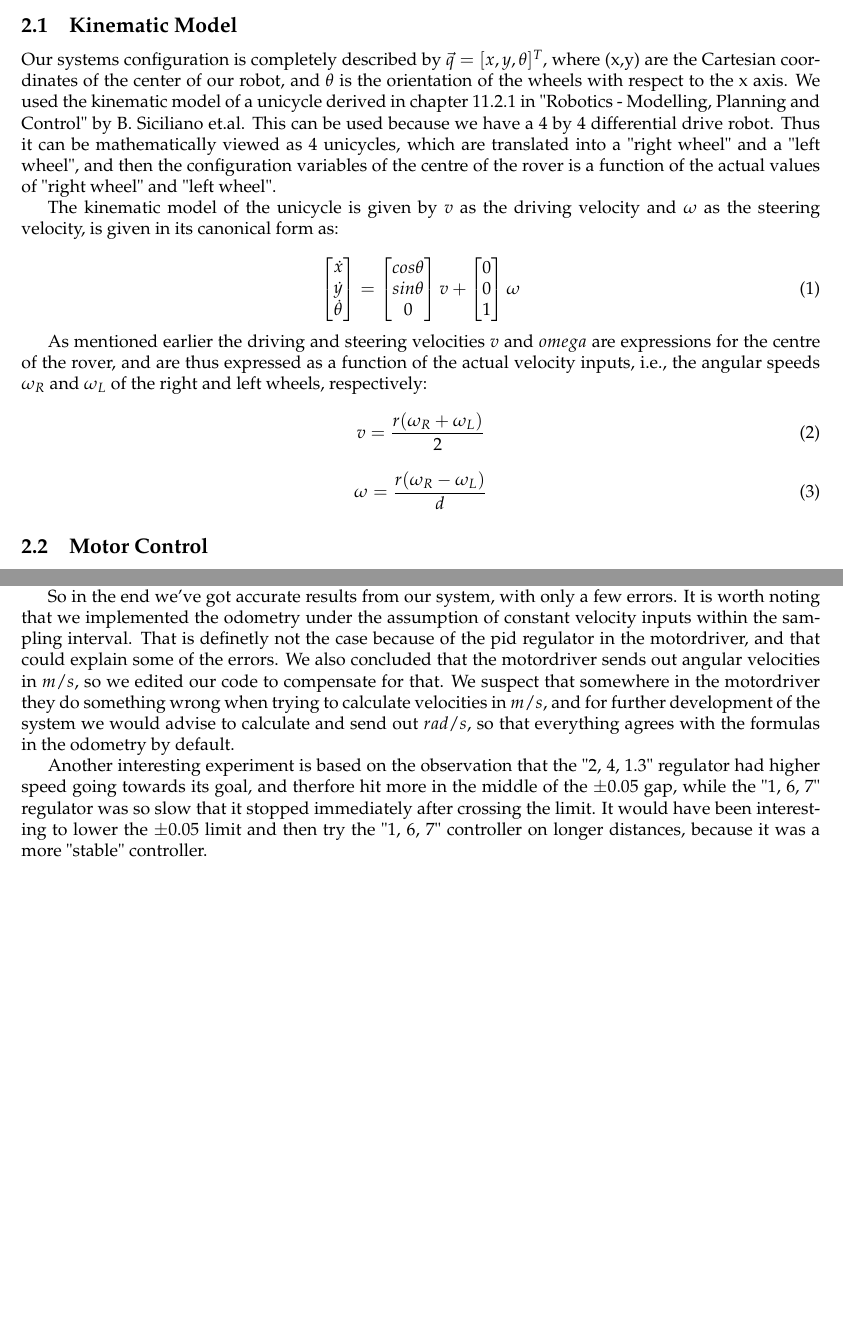
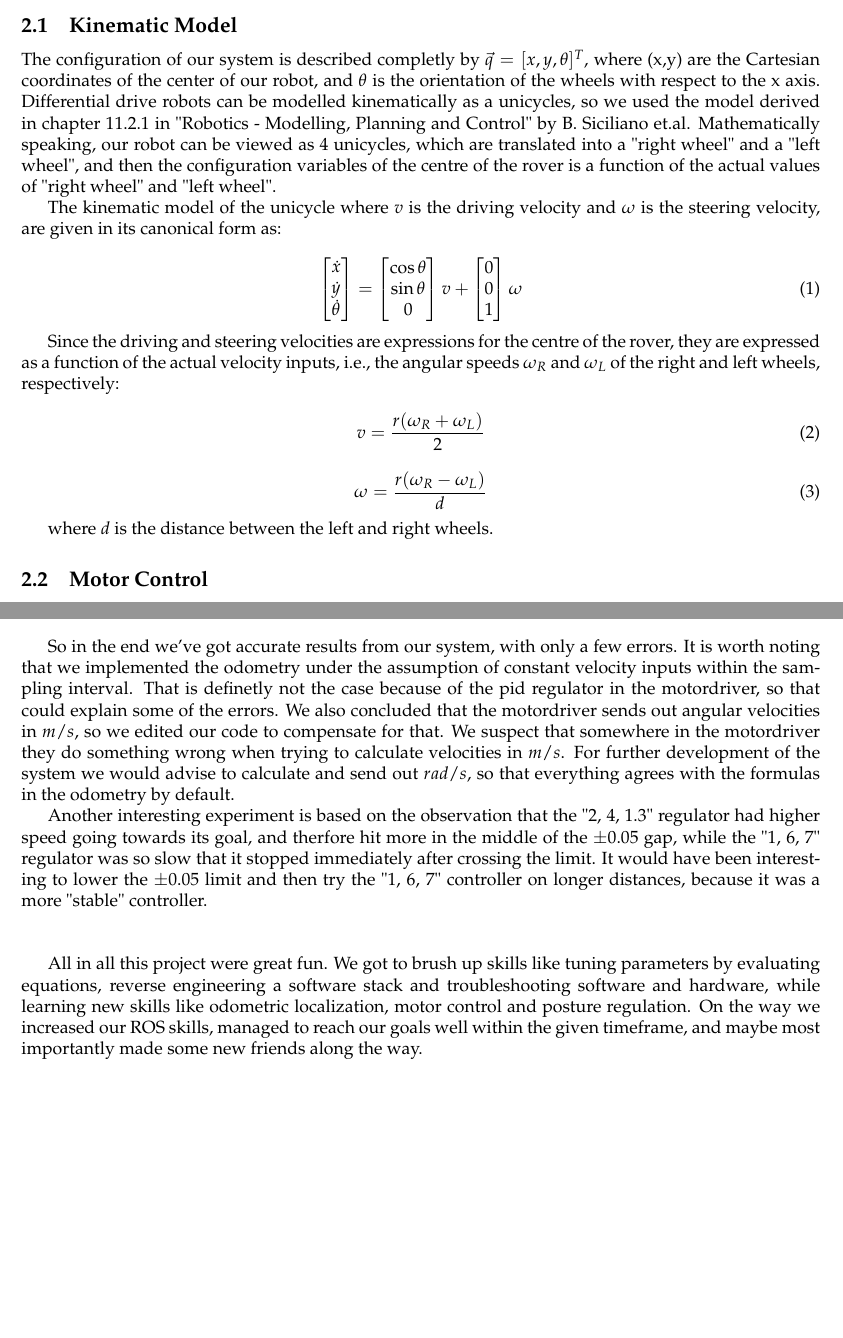
Before and after one commit to KvalheimRacing/UNIK4490-Rover, a LaTeX document (Rover_2/Rover-Rapport.tex): two parts of pages 3 and 8 of 8, joined at a grey line, cut so that both start at the same text, the shorter picture padded with empty space. Compiled offline with pdfLaTeX.

Commit message:
Changed spelling and added ending on report

```diff
--- a/Rover_2/Rover-Rapport.tex
+++ b/Rover_2/Rover-Rapport.tex
@@ -135,14 +135,14 @@ The posture regulator tries to drive this error towards 0.
 	\end{figure}
 
 \subsection{Kinematic Model}
-Our systems configuration is completely described by $\vec{q} = [x, y, \theta]^T$, where (x,y) are the Cartesian coordinates of the center of our robot,
+The configuration of our system is described completly by $\vec{q} = [x, y, \theta]^T$, where (x,y) are the Cartesian coordinates of the center of our robot,
 and $\theta$ is the orientation of the wheels with respect to the x axis.
-We used the kinematic model of a unicycle derived in chapter 11.2.1 in "Robotics - Modelling, Planning and Control" by B. Siciliano et.al.
-This can be used because we have a 4 by 4 differential drive robot. Thus it can be mathematically viewed as 4 unicycles, which are translated into a "right wheel" and a "left wheel",
+Differential drive robots can be modelled kinematically as a unicycles, so we used the model derived in chapter 11.2.1 in "Robotics - Modelling, Planning and Control" by B. Siciliano et.al.
+Mathematically speaking, our robot can be viewed as 4 unicycles, which are translated into a "right wheel" and a "left wheel",
 and then the configuration variables of the centre of the rover is a function of the actual values of "right wheel" and "left wheel".
 
-The kinematic model of the unicycle is given by $v$ as the driving velocity and $\omega$ as the steering velocity,
-is given in its canonical form as:
+The kinematic model of the unicycle where $v$ is the driving velocity and $\omega$ is the steering velocity,
+are given in its canonical form as:
 
 \begin{equation}
 	\begin{bmatrix}
@@ -152,8 +152,8 @@ is given in its canonical form as:
 	\end{bmatrix}
 	=
 	\begin{bmatrix}
-	cos\theta\\
-	sin\theta\\
+	\cos{\theta}\\
+	\sin{\theta}\\
 	0\\
 	\end{bmatrix}v
 	+
@@ -165,7 +165,7 @@ is given in its canonical form as:
 \end{equation}
 
 
-As mentioned earlier the driving and steering velocities $v$ and $omega$ are expressions for the centre of the rover, and are thus expressed as a function of the actual velocity inputs, i.e.,
+Since the driving and steering velocities are expressions for the centre of the rover, they are expressed as a function of the actual velocity inputs, i.e.,
 the angular speeds $\omega_{R}$ and $\omega_{L}$ of the right and left wheels, respectively:
 
 		\begin{equation} \label{eq:v1}
@@ -176,6 +176,7 @@ the angular speeds $\omega_{R}$ and $\omega_{L}$ of the right and left wheels, r
 			\omega=\frac{r(\omega_R -\omega_L)}{d}
 		\end{equation}
 
+where $d$ is the distance between the left and right wheels.
 
 \subsection{Motor Control}
 	The implementation of motor control for each wheel was already available in the software stack.
@@ -370,18 +371,20 @@ the angular speeds $\omega_{R}$ and $\omega_{L}$ of the right and left wheels, r
  		%\label{fig:3}
 		\end{figure}
 		It turned out 1.19 times the velocity gave us a pretty good result (cm tolerances), which confirmed our suspicion regarding the unknown constants in the motordriver.\\
-		You can see two short videos of the robot driving with this new compensation in our github repository.
+		You can see two short videos of the robot driving with this new compensation in our github repository.\\
 
 
 		So in the end we've got accurate results from our system, with only a few errors. It is worth noting that we implemented the odometry under the assumption of constant velocity inputs within the sampling
-		interval. That is definetly not the case because of the pid regulator in the motordriver, and that could explain some of the errors. We also concluded that the motordriver sends
+		interval. That is definetly not the case because of the pid regulator in the motordriver, so that could explain some of the errors. We also concluded that the motordriver sends
 		out angular velocities in $m/s$, so we edited our code to compensate for that. We suspect that somewhere in the motordriver they do something wrong when trying to calculate velocities in
-		$m/s$, and for further development of the system we would advise to calculate and send out $rad/s$, so that everything agrees with the formulas in the odometry by default.
+		$m/s$. For further development of the system we would advise to calculate and send out $rad/s$, so that everything agrees with the formulas in the odometry by default.
 
 		Another interesting experiment is based on the observation that the "2, 4, 1.3" regulator had higher speed going towards its goal, and therfore hit more in the middle of the $\pm0.05$ gap,
 		while the "1, 6, 7" regulator was so slow that it stopped immediately after crossing the limit. It would have been interesting to lower the $\pm0.05$ limit and then try the "1, 6, 7" controller on
-		longer distances, because it was a more "stable" controller.
+		longer distances, because it was a more "stable" controller.\\\\
 
+
+		All in all this project were great fun. We got to brush up skills like tuning parameters by evaluating equations, reverse engineering a software stack and troubleshooting software and hardware, while learning new skills like odometric localization, motor control and posture regulation. On the way we increased our ROS skills, managed to reach our goals well within the given timeframe, and maybe most importantly made some new friends along the way.
 
 
 \end{document}
```
Also changed, not shown: Rover_2/Rover-Rapport.tex (30 more changed lines), 1 other file.
